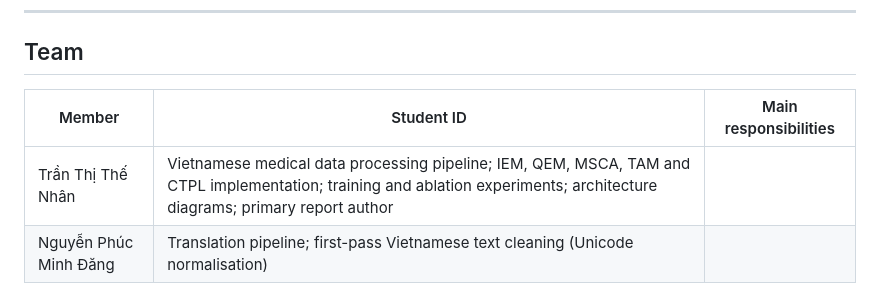
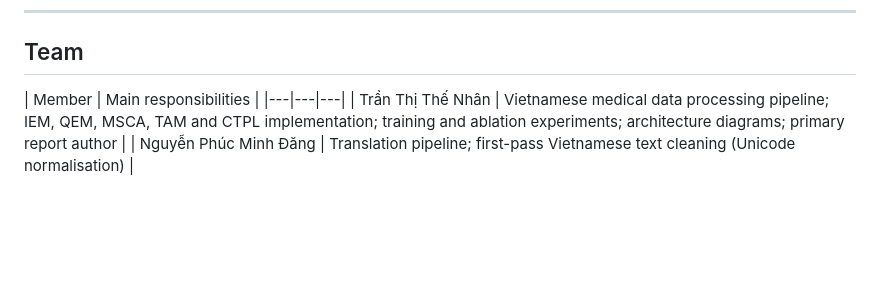
Before and after one commit to VERISBABY/duancntt, a Markdown page: README.md, the part around the change. GitHub-like rendering; blank space fills up the shorter version.

```diff
--- a/README.md
+++ b/README.md
@@ -111,7 +111,7 @@ This is a research prototype for clinical decision support, not a medical device
 
 ## Team
 
-| Member | Student ID | Main responsibilities |
+| Member | Main responsibilities |
 |---|---|---|
 | Trần Thị Thế Nhân | Vietnamese medical data processing pipeline; IEM, QEM, MSCA, TAM and CTPL implementation; training and ablation experiments; architecture diagrams; primary report author |
 | Nguyễn Phúc Minh Đăng | Translation pipeline; first-pass Vietnamese text cleaning (Unicode normalisation) |
```
